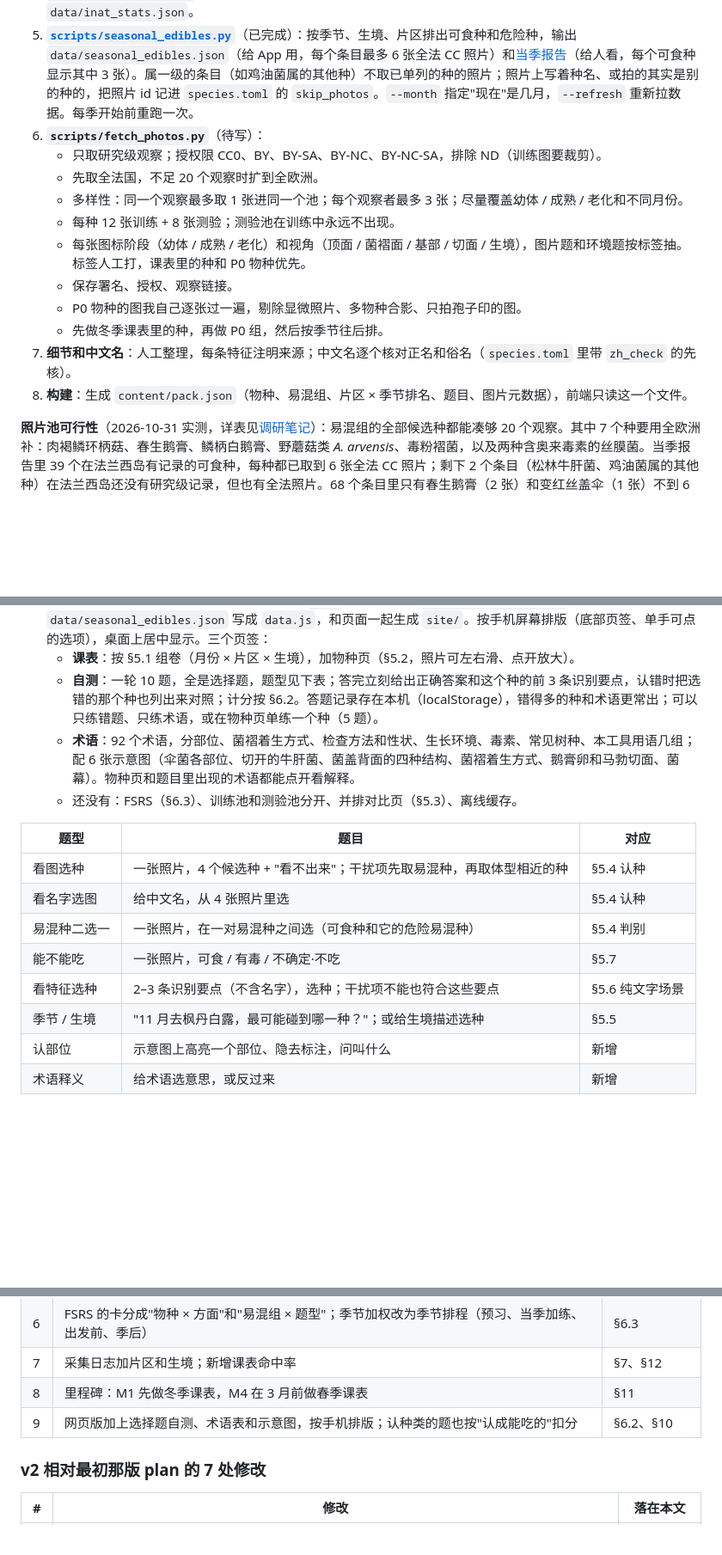
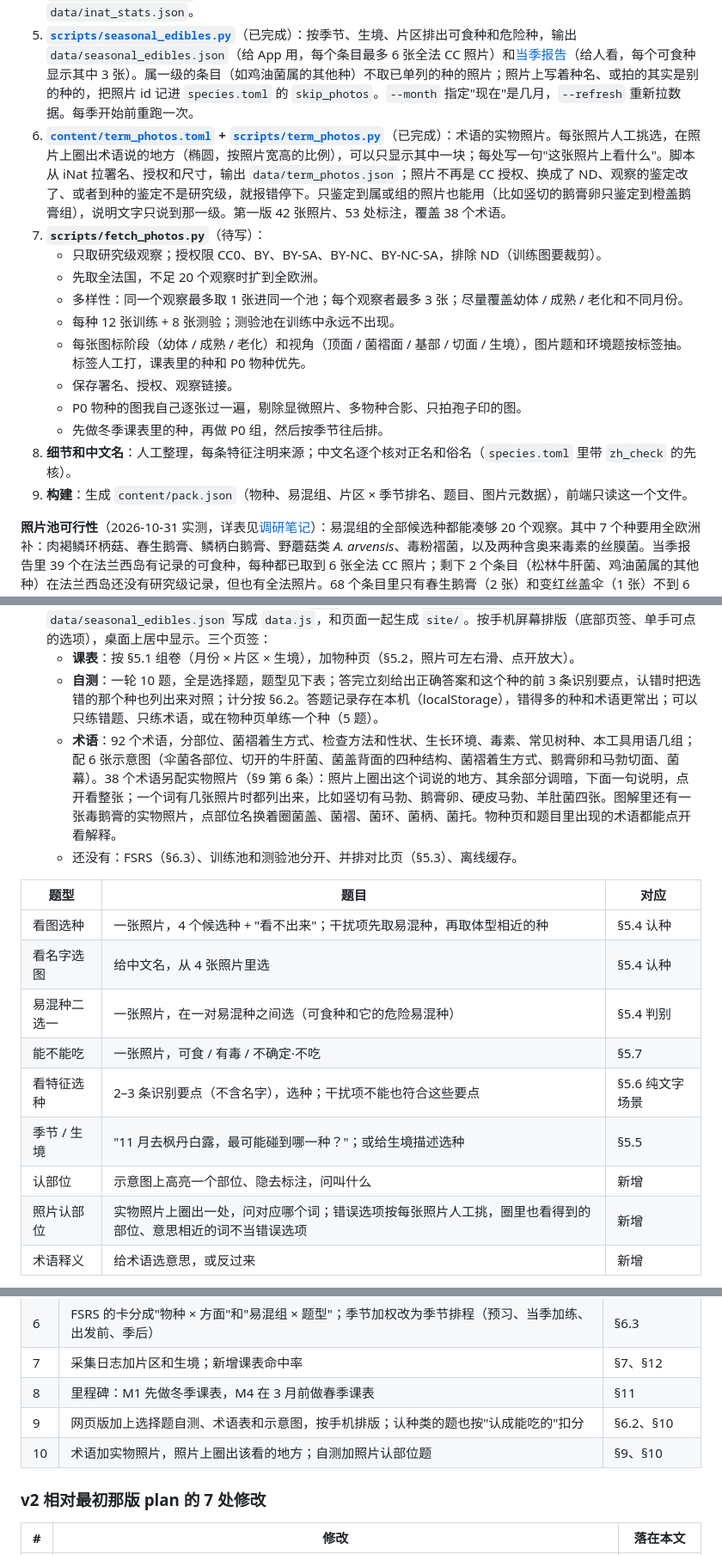
Before and after one commit to gogorun1/mushroom, a Markdown page: docs/product-plan.md, 3 parts joined by grey strips. Shown at 86% size. GitHub-like rendering; blank space fills up the shorter version.

```diff
--- a/docs/product-plan.md
+++ b/docs/product-plan.md
@@ -442,7 +442,8 @@ SMF 的入会资料写的是"会员可带自己的采集物来"鉴定，会员
 3. **[`scripts/inat_fetch.py`](../scripts/inat_fetch.py)**（已完成）：共用的 iNat 请求（限速约 1 次 / 秒，失败重试）、按 id 翻页拉全量、学名解析。缓存在 `data/cache/`，不入库。
 4. **[`scripts/inat_stats.py`](../scripts/inat_stats.py)**（已完成）：易混组候选种的法兰西岛 / 全法记录数、可用照片数、月分布，输出 `data/inat_stats.json`。
 5. **[`scripts/seasonal_edibles.py`](../scripts/seasonal_edibles.py)**（已完成）：按季节、生境、片区排出可食种和危险种，输出 `data/seasonal_edibles.json`（给 App 用，每个条目最多 6 张全法 CC 照片）和[当季报告](seasonal-edibles.md)（给人看，每个可食种显示其中 3 张）。属一级的条目（如鸡油菌属的其他种）不取已单列的种的照片；照片上写着种名、或拍的其实是别的种的，把照片 id 记进 `species.toml` 的 `skip_photos`。`--month` 指定"现在"是几月，`--refresh` 重新拉数据。每季开始前重跑一次。
-6. **`scripts/fetch_photos.py`**（待写）：
+6. **[`content/term_photos.toml`](../content/term_photos.toml) + [`scripts/term_photos.py`](../scripts/term_photos.py)**（已完成）：术语的实物照片。每张照片人工挑选，在照片上圈出术语说的地方（椭圆，按照片宽高的比例），可以只显示其中一块；每处写一句"这张照片上看什么"。脚本从 iNat 拉署名、授权和尺寸，输出 `data/term_photos.json`；照片不再是 CC 授权、换成了 ND、观察的鉴定改了、或者到种的鉴定不是研究级，就报错停下。只鉴定到属或组的照片也能用（比如竖切的鹅膏卵只鉴定到橙盖鹅膏组），说明文字只说到那一级。第一版 42 张照片、53 处标注，覆盖 38 个术语。
+7. **`scripts/fetch_photos.py`**（待写）：
    - 只取研究级观察；授权限 CC0、BY、BY-SA、BY-NC、BY-NC-SA，排除 ND（训练图要裁剪）。
    - 先取全法国，不足 20 个观察时扩到全欧洲。
    - 多样性：同一个观察最多取 1 张进同一个池；每个观察者最多 3 张；尽量覆盖幼体 / 成熟 / 老化和不同月份。
@@ -451,8 +452,8 @@ SMF 的入会资料写的是"会员可带自己的采集物来"鉴定，会员
    - 保存署名、授权、观察链接。
    - P0 物种的图我自己逐张过一遍，剔除显微照片、多物种合影、只拍孢子印的图。
    - 先做冬季课表里的种，再做 P0 组，然后按季节往后排。
-7. **细节和中文名**：人工整理，每条特征注明来源；中文名逐个核对正名和俗名（`species.toml` 里带 `zh_check` 的先核）。
-8. **构建**：生成 `content/pack.json`（物种、易混组、片区 × 季节排名、题目、图片元数据），前端只读这一个文件。
+8. **细节和中文名**：人工整理，每条特征注明来源；中文名逐个核对正名和俗名（`species.toml` 里带 `zh_check` 的先核）。
+9. **构建**：生成 `content/pack.json`（物种、易混组、片区 × 季节排名、题目、图片元数据），前端只读这一个文件。
 
 **照片池可行性**（2026-10-31 实测，详表见[调研笔记](research-2026-10.md#inaturalist-数据)）：易混组的全部候选种都能凑够 20 个观察。其中 7 个种要用全欧洲补：肉褐鳞环柄菇、春生鹅膏、鳞柄白鹅膏、野蘑菇类 *A. arvensis*、毒粉褶菌，以及两种含奥来毒素的丝膜菌。当季报告里 39 个在法兰西岛有记录的可食种，每种都已取到 6 张全法 CC 照片；剩下 2 个条目（松林牛肝菌、鸡油菌属的其他种）在法兰西岛还没有研究级记录，但也有全法照片。68 个条目里只有春生鹅膏（2 张）和变红丝盖伞（1 张）不到 6 张。网页自测用的 399 张图逐张看过一遍，排除了 2 张写着种名的。
 
@@ -468,7 +469,7 @@ SMF 的入会资料写的是"会员可带自己的采集物来"鉴定，会员
 - **网页版（已完成，PWA 之前的过渡）**：源码在 [`web/`](../web/)，不用框架；[`scripts/build_site.py`](../scripts/build_site.py) 把 `data/seasonal_edibles.json` 写成 `data.js`，和页面一起生成 `site/`。按手机屏幕排版（底部页签、单手可点的选项），桌面上居中显示。三个页签：
   - **课表**：按 §5.1 组卷（月份 × 片区 × 生境），加物种页（§5.2，照片可左右滑、点开放大）。
   - **自测**：一轮 10 题，全是选择题，题型见下表；答完立刻给出正确答案和这个种的前 3 条识别要点，认错时把选错的那个种也列出来对照；计分按 §6.2。答题记录存在本机（localStorage），错得多的种和术语更常出；可以只练错题、只练术语，或在物种页单练一个种（5 题）。
-  - **术语**：92 个术语，分部位、菌褶着生方式、检查方法和性状、生长环境、毒素、常见树种、本工具用语几组；配 6 张示意图（伞菌各部位、切开的牛肝菌、菌盖背面的四种结构、菌褶着生方式、鹅膏卵和马勃切面、菌幕）。物种页和题目里出现的术语都能点开看解释。
+  - **术语**：92 个术语，分部位、菌褶着生方式、检查方法和性状、生长环境、毒素、常见树种、本工具用语几组；配 6 张示意图（伞菌各部位、切开的牛肝菌、菌盖背面的四种结构、菌褶着生方式、鹅膏卵和马勃切面、菌幕）。38 个术语另配实物照片（§9 第 6 条）：照片上圈出这个词说的地方、其余部分调暗，下面一句说明，点开看整张；一个词有几张照片时都列出来，比如竖切有马勃、鹅膏卵、硬皮马勃、羊肚菌四张。图解里还有一张毒鹅膏的实物照片，点部位名换着圈菌盖、菌褶、菌环、菌柄、菌托。物种页和题目里出现的术语都能点开看解释。
   - 还没有：FSRS（§6.3）、训练池和测验池分开、并排对比页（§5.3）、离线缓存。
 
 | 题型 | 题目 | 对应 |
@@ -480,6 +481,7 @@ SMF 的入会资料写的是"会员可带自己的采集物来"鉴定，会员
 | 看特征选种 | 2–3 条识别要点（不含名字），选种；干扰项不能也符合这些要点 | §5.6 纯文字场景 |
 | 季节 / 生境 | "11 月去枫丹白露，最可能碰到哪一种？"；或给生境描述选种 | §5.5 |
 | 认部位 | 示意图上高亮一个部位、隐去标注，问叫什么 | 新增 |
+| 照片认部位 | 实物照片上圈出一处，问对应哪个词；错误选项按每张照片人工挑，圈里也看得到的部位、意思相近的词不当错误选项 | 新增 |
 | 术语释义 | 给术语选意思，或反过来 | 新增 |
 
 - **托管**：GitHub Pages。[`.github/workflows/pages.yml`](../.github/workflows/pages.yml) 先构建并跑 [`tests/site_test.js`](../tests/site_test.js)（PR 上也跑），push 到 `main` 时再发布 `site/`。本地运行 `build_site.py` 后，直接用浏览器打开 `site/index.html` 也能用。页面设了 `noindex`。每张图都显示署名和授权；NC 授权的图只用于个人非商业用途。
@@ -556,6 +558,7 @@ SMF 的入会资料写的是"会员可带自己的采集物来"鉴定，会员
 | 7 | 采集日志加片区和生境；新增课表命中率 | §7、§12 |
 | 8 | 里程碑：M1 先做冬季课表，M4 在 3 月前做春季课表 | §11 |
 | 9 | 网页版加上选择题自测、术语表和示意图，按手机排版；认种类的题也按"认成能吃的"扣分 | §6.2、§10 |
+| 10 | 术语加实物照片，照片上圈出该看的地方；自测加照片认部位题 | §9、§10 |
 
 ### v2 相对最初那版 plan 的 7 处修改
 
```
Also changed, not shown: README.md (+7 -4 lines).
